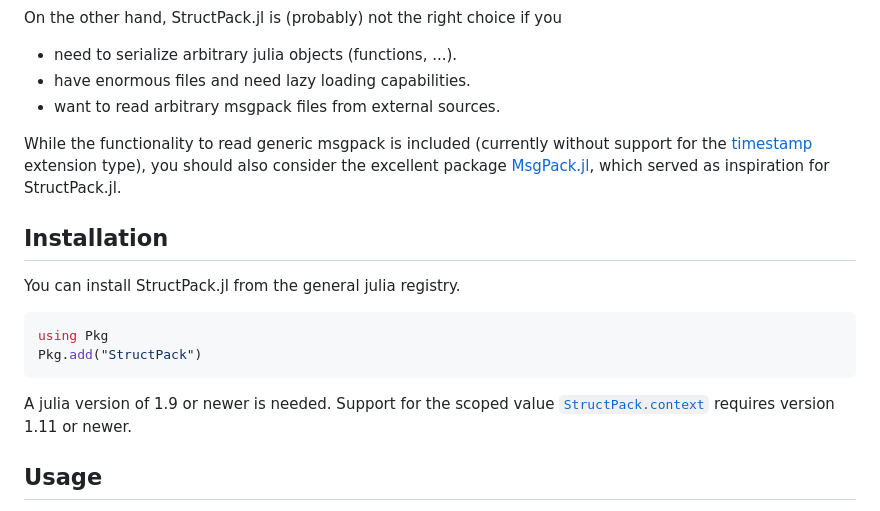
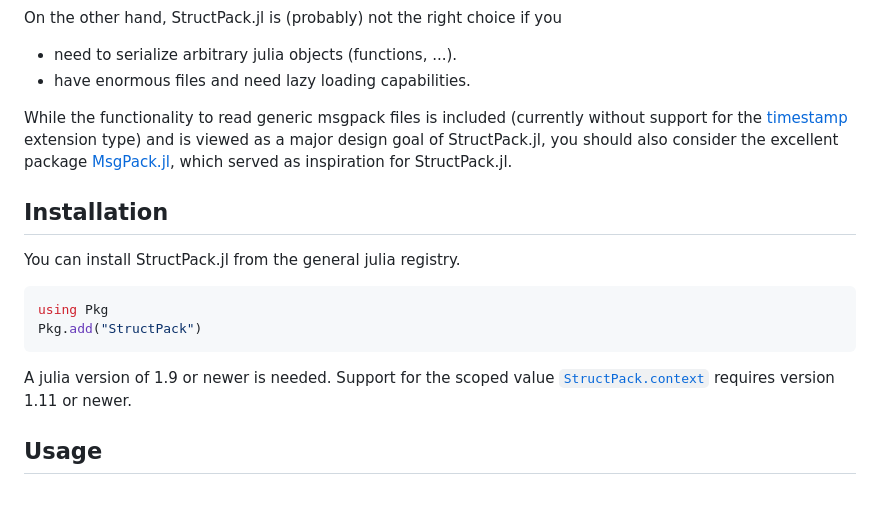
Before and after one commit to tscode/StructPack.jl, a Markdown page: README.md, the part around one of its changes. Rendered like a GitHub page.

```diff
--- a/README.md
+++ b/README.md
@@ -20,9 +20,8 @@ On the other hand, StructPack.jl is (probably) not the right choice if you
 
 - need to serialize arbitrary julia objects (functions, ...).
 - have enormous files and need lazy loading capabilities.
-- want to read arbitrary msgpack files from external sources.
 
-While the functionality to read generic msgpack is included (currently without support for the [timestamp](https://github.com/msgpack/msgpack/blob/master/spec.md#timestamp-extension-type) extension type), you should also consider the excellent package [MsgPack.jl](https://github.com/JuliaIO/MsgPack.jl), which served as inspiration for StructPack.jl.
+While the functionality to read generic msgpack files is included (currently without support for the [timestamp](https://github.com/msgpack/msgpack/blob/master/spec.md#timestamp-extension-type) extension type) and is viewed as a major design goal of StructPack.jl, you should also consider the excellent package [MsgPack.jl](https://github.com/JuliaIO/MsgPack.jl), which served as inspiration for StructPack.jl.
 
 ## Installation
 You can install StructPack.jl from the general julia registry.
```
Also changed, not shown: other parts of README.md (+1 -1 lines).
